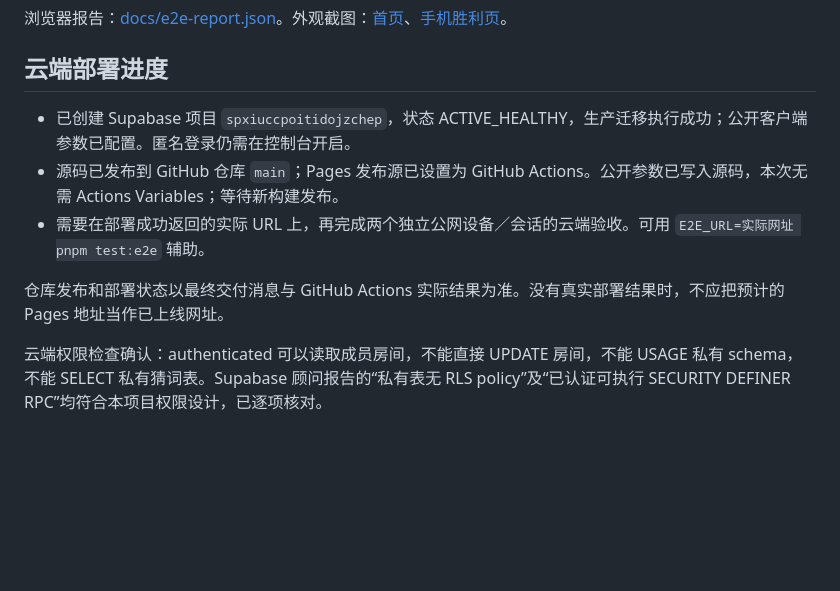
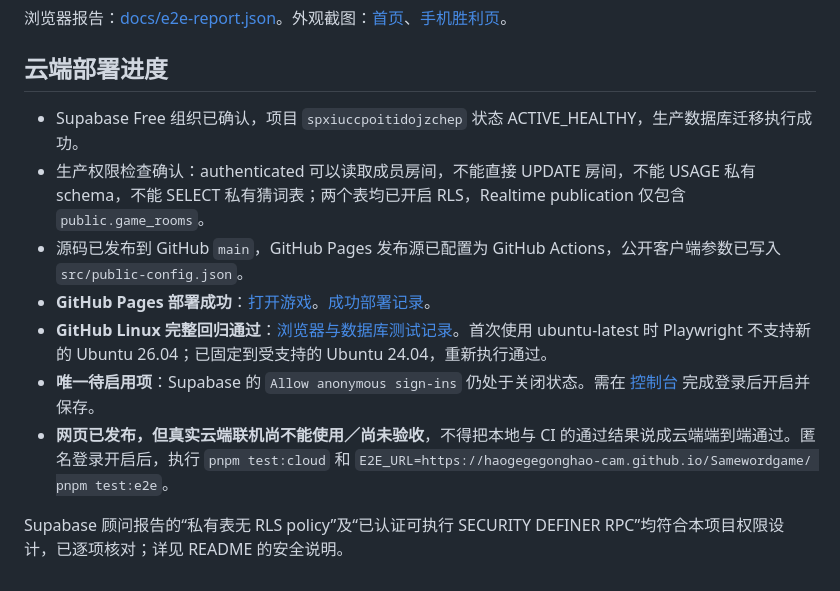
Before and after one commit to haogegegonghao-cam/Samewordgame, a Markdown page: VERIFICATION.md, the part around the change. Rendered like a GitHub page; blank space fills up the shorter version.

Commit message:
Record successful Pages and Linux browser verification; document remaining Auth switch

```diff
--- a/VERIFICATION.md
+++ b/VERIFICATION.md
@@ -27,10 +27,12 @@ PGlite 测试使用单实例的串行事务队列，`Promise.all` 验证交错
 
 ## 云端部署进度
 
-- 已创建 Supabase 项目 `spxiuccpoitidojzchep`，状态 ACTIVE_HEALTHY，生产迁移执行成功；公开客户端参数已配置。匿名登录仍需在控制台开启。
-- 源码已发布到 GitHub 仓库 `main`；Pages 发布源已设置为 GitHub Actions。公开参数已写入源码，本次无需 Actions Variables；等待新构建发布。
-- 需要在部署成功返回的实际 URL 上，再完成两个独立公网设备／会话的云端验收。可用 `E2E_URL=实际网址 pnpm test:e2e` 辅助。
+- Supabase Free 组织已确认，项目 `spxiuccpoitidojzchep` 状态 ACTIVE_HEALTHY，生产数据库迁移执行成功。
+- 生产权限检查确认：authenticated 可以读取成员房间，不能直接 UPDATE 房间，不能 USAGE 私有 schema，不能 SELECT 私有猜词表；两个表均已开启 RLS，Realtime publication 仅包含 `public.game_rooms`。
+- 源码已发布到 GitHub `main`，GitHub Pages 发布源已配置为 GitHub Actions，公开客户端参数已写入 `src/public-config.json`。
+- **GitHub Pages 部署成功**：[打开游戏](https://haogegegonghao-cam.github.io/Samewordgame/)。[成功部署记录](https://github.com/haogegegonghao-cam/Samewordgame/actions/runs/40899106598)。
+- **GitHub Linux 完整回归通过**：[浏览器与数据库测试记录](https://github.com/haogegegonghao-cam/Samewordgame/actions/runs/40899295478)。首次使用 ubuntu-latest 时 Playwright 不支持新的 Ubuntu 26.04；已固定到受支持的 Ubuntu 24.04，重新执行通过。
+- **唯一待启用项**：Supabase 的 `Allow anonymous sign-ins` 仍处于关闭状态。需在 [控制台](https://supabase.com/dashboard/project/spxiuccpoitidojzchep/auth/providers) 完成登录后开启并保存。
+- **网页已发布，但真实云端联机尚不能使用／尚未验收**，不得把本地与 CI 的通过结果说成云端端到端通过。匿名登录开启后，执行 `pnpm test:cloud` 和 `E2E_URL=https://haogegegonghao-cam.github.io/Samewordgame/ pnpm test:e2e`。
 
-仓库发布和部署状态以最终交付消息与 GitHub Actions 实际结果为准。没有真实部署结果时，不应把预计的 Pages 地址当作已上线网址。
-
-云端权限检查确认：authenticated 可以读取成员房间，不能直接 UPDATE 房间，不能 USAGE 私有 schema，不能 SELECT 私有猜词表。Supabase 顾问报告的“私有表无 RLS policy”及“已认证可执行 SECURITY DEFINER RPC”均符合本项目权限设计，已逐项核对。
+Supabase 顾问报告的“私有表无 RLS policy”及“已认证可执行 SECURITY DEFINER RPC”均符合本项目权限设计，已逐项核对；详见 README 的安全说明。
```
Also changed, not shown: README.md (+2 -0 lines).
